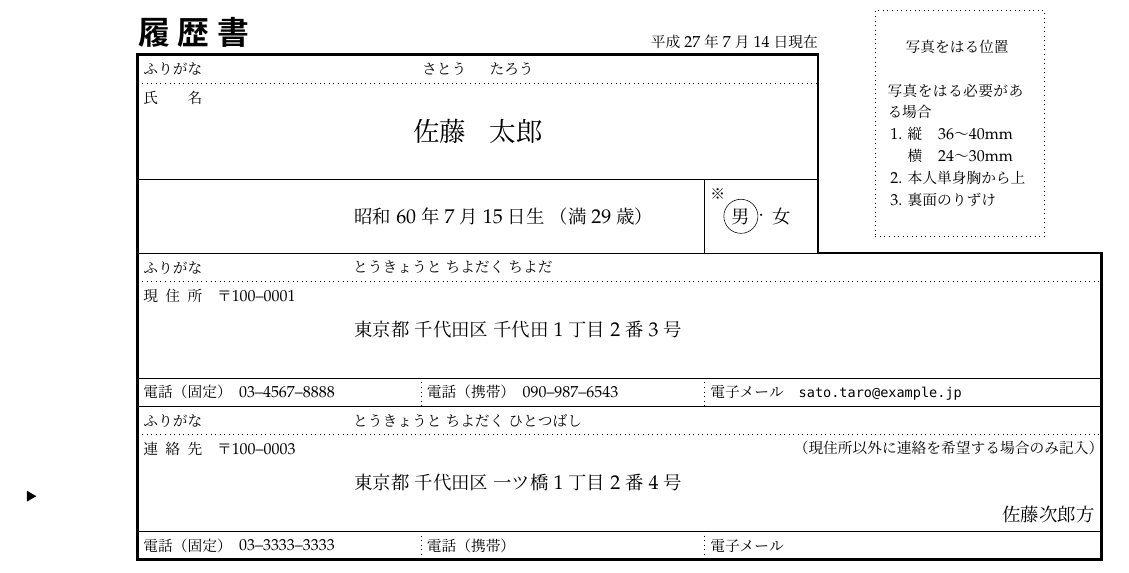
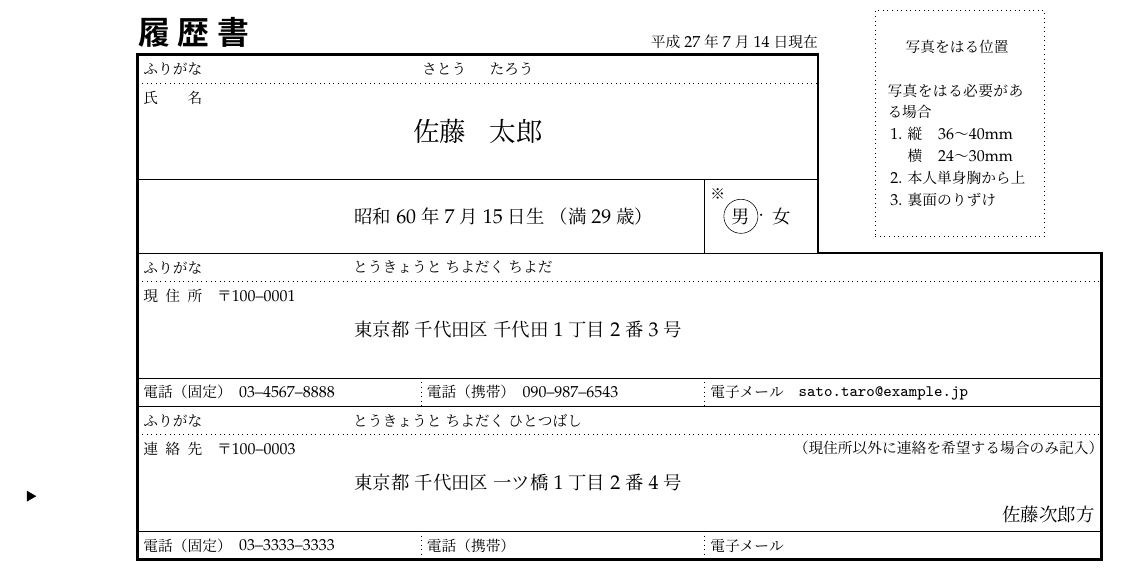
Before and after one commit to gorgeous369/tex-jresume, a LaTeX problem sheet (example.tex): part of page 1 of 2, cut so that both start at the same text. Compiled offline with upLaTeX and dvipdfmx.

Commit message:
Use basic fonts in example.tex

```diff
--- a/example.tex
+++ b/example.tex
@@ -2,9 +2,8 @@
 \usepackage[jis2004,deluxe,uplatex]{otf}
 \usepackage{jresume}
 \usepackage[T1]{fontenc}
+\usepackage{lmodern}
 \usepackage{mathpazo}
-\usepackage[scaled=.95]{helvet}
-\usepackage[scaled=.85]{beramono}
 
 \提出日{2015}{7}{14}
 
```
